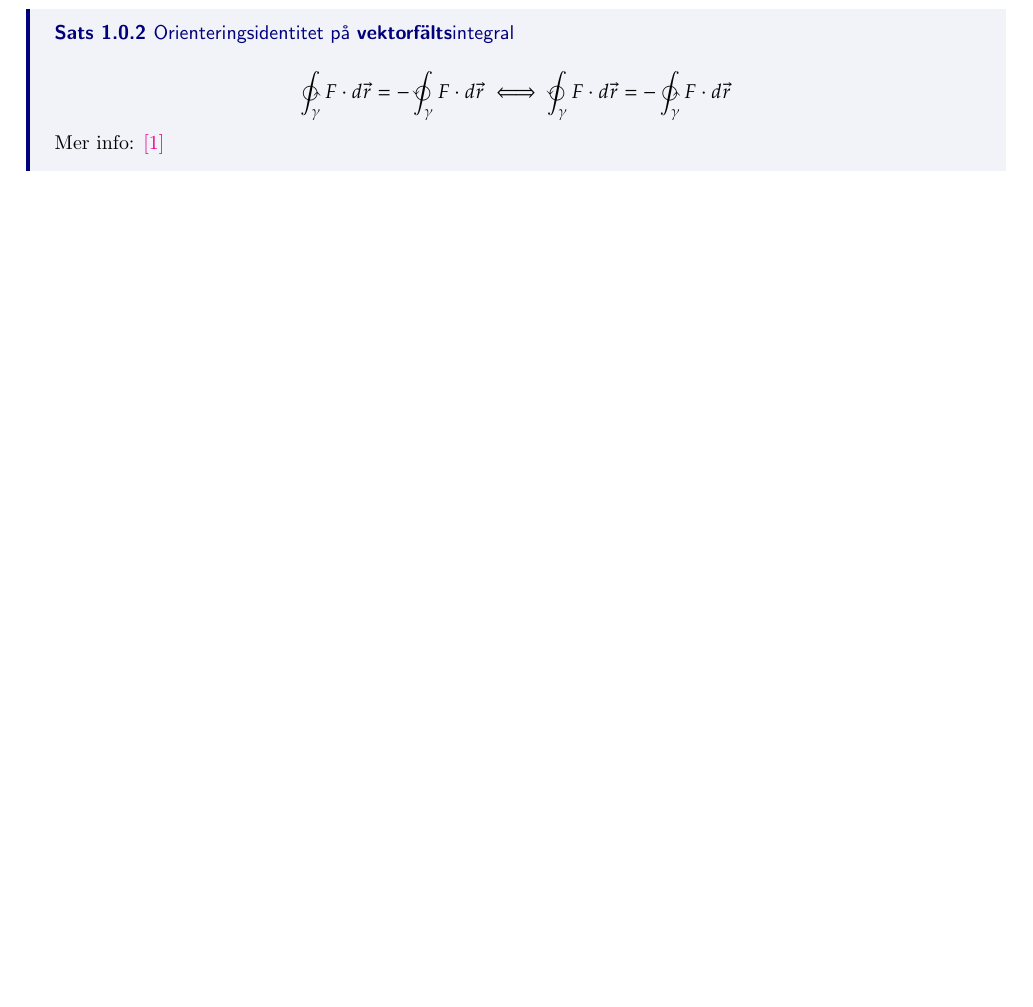
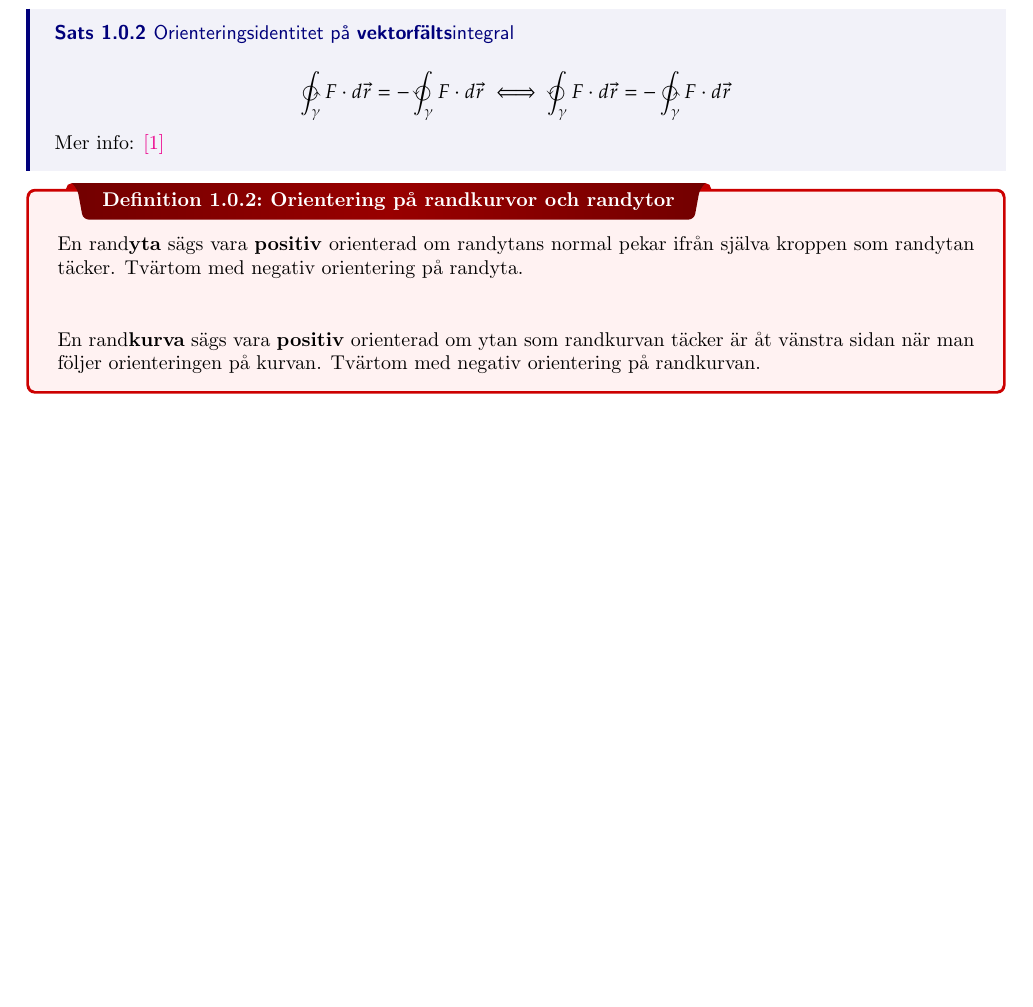
Before and after one commit to INDA22PlusPlus/plusplus-multivariable-calculus, a LaTeX thesis (extra_theory.tex): part of page 3 of 3, cut so that both start at the same text, the shorter picture padded with empty space. Compiled offline with pdfLaTeX.

Commit message:
Orientation on curves and surfaces

```diff
--- a/extra_theory.tex
+++ b/extra_theory.tex
@@ -65,5 +65,12 @@
 	Mer info: \href{https://en.wikipedia.org/wiki/Vector_calculus_identities}{[1]}
 }
 
+\dfn{Orientering på randkurvor och randytor}
+{
+	En rand\textbf{yta} sägs vara \textbf{positiv} orienterad om randytans normal pekar ifrån själva kroppen som randytan täcker. Tvärtom med negativ orientering på randyta.\\\\
+
+	En rand\textbf{kurva} sägs vara \textbf{positiv} orienterad om ytan som randkurvan täcker är åt vänstra sidan när man följer orienteringen på kurvan. Tvärtom med negativ orientering på randkurvan.
+}
+
 
 \end{document}
```
Also changed, not shown: extra_theory.pdf.
